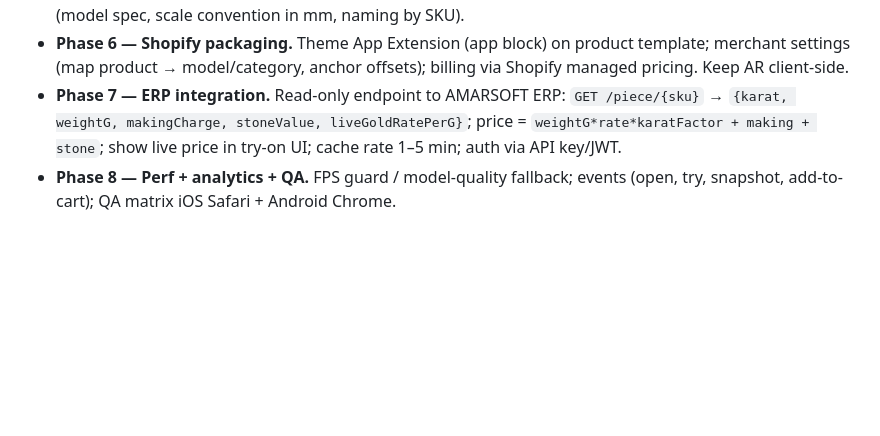
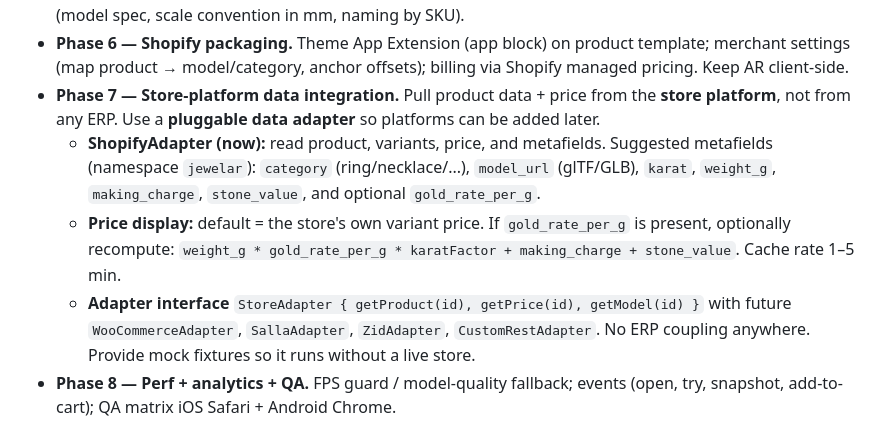
Before and after one commit to yousifco/jewelar, a Markdown page: BUILD_SPEC.md, the part around the change. Drawn GitHub-style; blank space fills up the shorter version.

```diff
--- a/BUILD_SPEC.md
+++ b/BUILD_SPEC.md
@@ -66,9 +66,16 @@ shopper's browser. No server-side inference or image storage. Owned product, no
   doc (model spec, scale convention in mm, naming by SKU).
 - **Phase 6 — Shopify packaging.** Theme App Extension (app block) on product template; merchant settings
   (map product → model/category, anchor offsets); billing via Shopify managed pricing. Keep AR client-side.
-- **Phase 7 — ERP integration.** Read-only endpoint to AMARSOFT ERP: `GET /piece/{sku}` →
-  `{karat, weightG, makingCharge, stoneValue, liveGoldRatePerG}`; price = `weightG*rate*karatFactor + making + stone`;
-  show live price in try-on UI; cache rate 1–5 min; auth via API key/JWT.
+- **Phase 7 — Store-platform data integration.** Pull product data + price from the **store platform**,
+  not from any ERP. Use a **pluggable data adapter** so platforms can be added later.
+  - **ShopifyAdapter (now):** read product, variants, price, and metafields. Suggested metafields
+    (namespace `jewelar`): `category` (ring/necklace/...), `model_url` (glTF/GLB), `karat`, `weight_g`,
+    `making_charge`, `stone_value`, and optional `gold_rate_per_g`.
+  - **Price display:** default = the store's own variant price. If `gold_rate_per_g` is present, optionally
+    recompute: `weight_g * gold_rate_per_g * karatFactor + making_charge + stone_value`. Cache rate 1–5 min.
+  - **Adapter interface** `StoreAdapter { getProduct(id), getPrice(id), getModel(id) }` with future
+    `WooCommerceAdapter`, `SallaAdapter`, `ZidAdapter`, `CustomRestAdapter`. No ERP coupling anywhere.
+    Provide mock fixtures so it runs without a live store.
 - **Phase 8 — Perf + analytics + QA.** FPS guard / model-quality fallback; events (open, try, snapshot,
   add-to-cart); QA matrix iOS Safari + Android Chrome.
 
```
